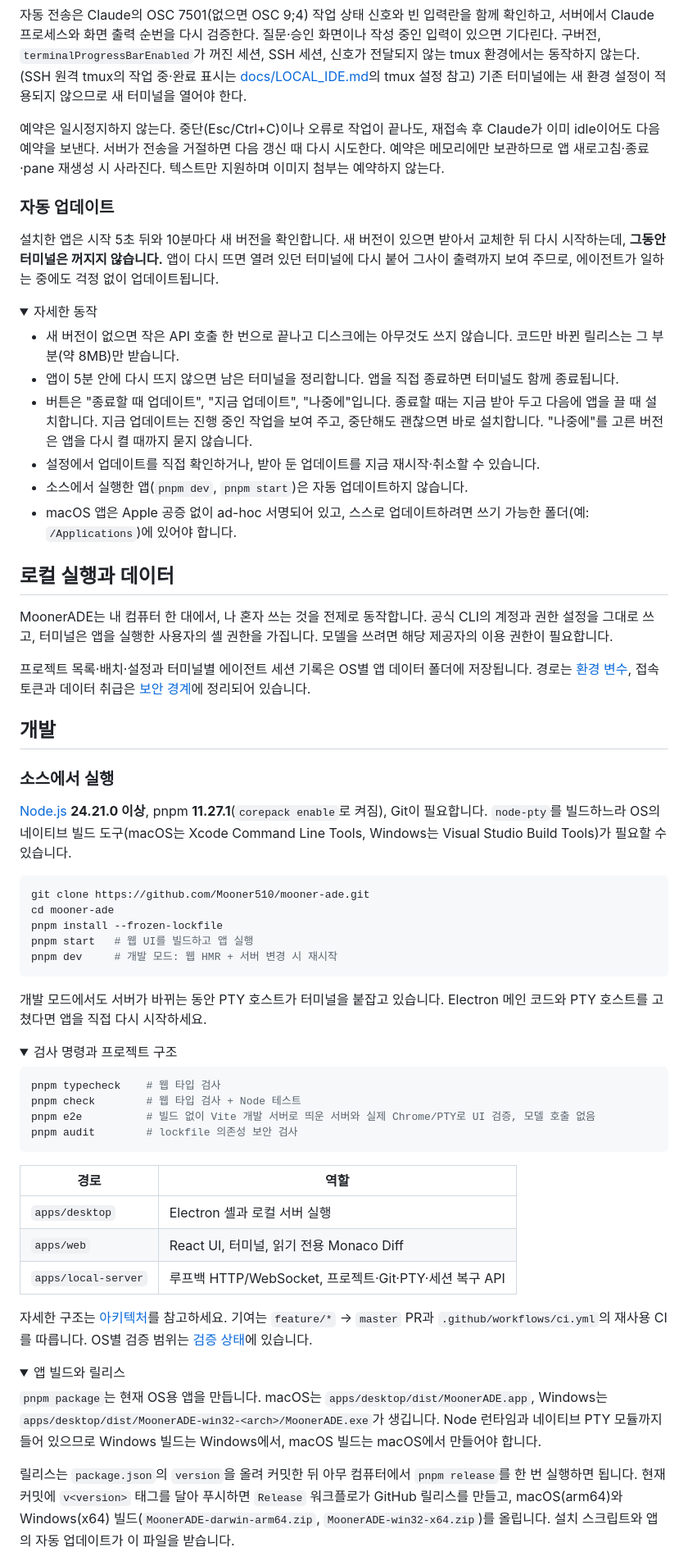
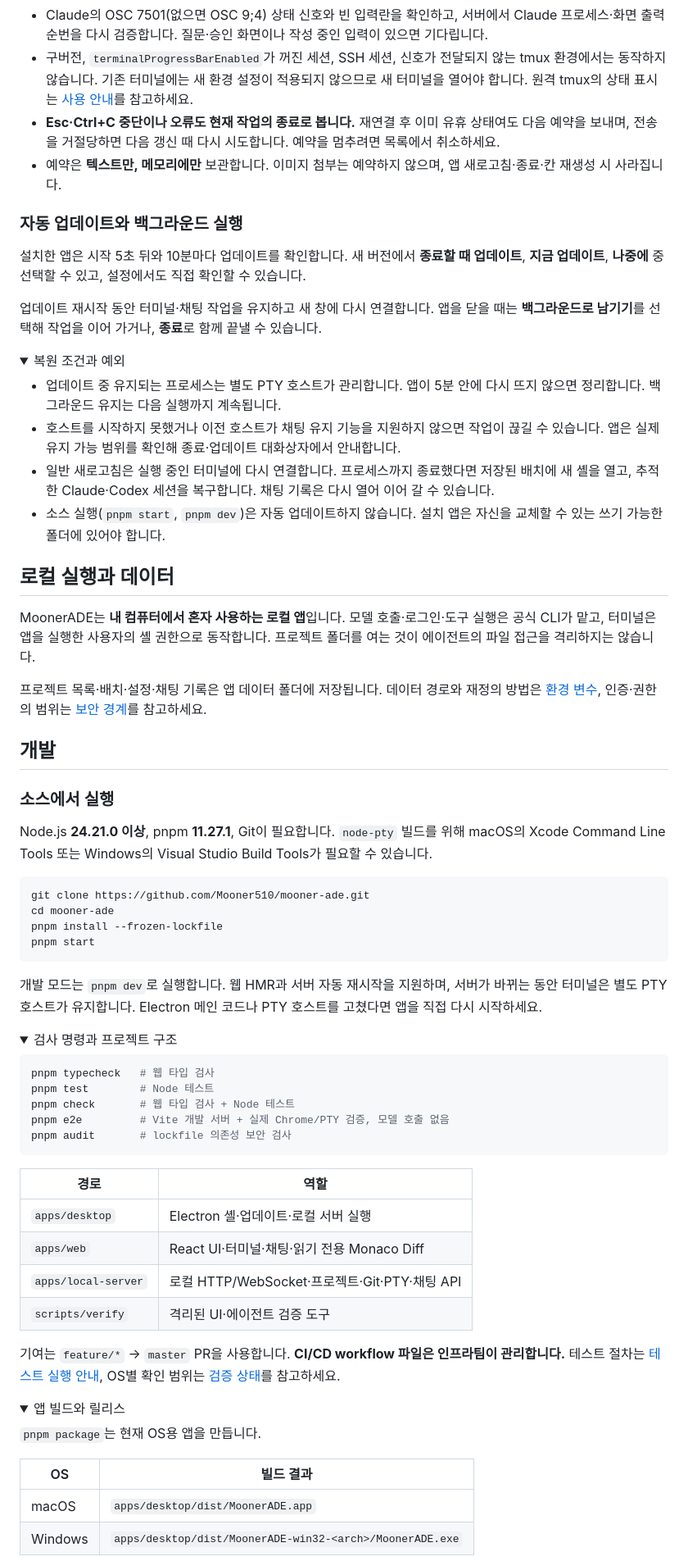
Before and after one commit to Mooner510/mooner-ade, a Markdown page: README.md, the part around one of its changes. Shown at 82% size. Rendered like a GitHub page; folded sections open.

````diff
--- a/README.md
+++ b/README.md
@@ -136,72 +174,77 @@ Claude가 작업 중일 때 Claude Code 입력란에 다음 요청을 평소처
 
-자동 전송은 Claude의 OSC 7501(없으면 OSC 9;4) 작업 상태 신호와 빈 입력란을 함께 확인하고, 서버에서 Claude 프로세스와 화면 출력 순번을 다시 검증한다. 질문·승인 화면이나 작성 중인 입력이 있으면 기다린다. 구버전, `terminalProgressBarEnabled`가 꺼진 세션, SSH 세션, 신호가 전달되지 않는 tmux 환경에서는 동작하지 않는다. (SSH 원격 tmux의 작업 중·완료 표시는 [docs/LOCAL_IDE.md](docs/LOCAL_IDE.md)의 tmux 설정 참고) 기존 터미널에는 새 환경 설정이 적용되지 않으므로 새 터미널을 열어야 한다.
-
-예약은 일시정지하지 않는다. 중단(Esc/Ctrl+C)이나 오류로 작업이 끝나도, 재접속 후 Claude가 이미 idle이어도 다음 예약을 보낸다. 서버가 전송을 거절하면 다음 갱신 때 다시 시도한다. 예약은 메모리에만 보관하므로 앱 새로고침·종료·pane 재생성 시 사라진다. 텍스트만 지원하며 이미지 첨부는 예약하지 않는다.
+- Claude의 OSC 7501(없으면 OSC 9;4) 상태 신호와 빈 입력란을 확인하고, 서버에서 Claude 프로세스·화면 출력 순번을 다시 검증합니다. 질문·승인 화면이나 작성 중인 입력이 있으면 기다립니다.
+- 구버전, `terminalProgressBarEnabled`가 꺼진 세션, SSH 세션, 신호가 전달되지 않는 tmux 환경에서는 동작하지 않습니다. 기존 터미널에는 새 환경 설정이 적용되지 않으므로 새 터미널을 열어야 합니다. 원격 tmux의 상태 표시는 [사용 안내](docs/LOCAL_IDE.md)를 참고하세요.
+- **Esc·Ctrl+C 중단이나 오류도 현재 작업의 종료로 봅니다.** 재연결 후 이미 유휴 상태여도 다음 예약을 보내며, 전송을 거절당하면 다음 갱신 때 다시 시도합니다. 예약을 멈추려면 목록에서 취소하세요.
+- 예약은 **텍스트만, 메모리에만** 보관합니다. 이미지 첨부는 예약하지 않으며, 앱 새로고침·종료·칸 재생성 시 사라집니다.
 
 </details>
 
-### 자동 업데이트
+### 자동 업데이트와 백그라운드 실행
 
-설치한 앱은 시작 5초 뒤와 10분마다 새 버전을 확인합니다. 새 버전이 있으면 받아서 교체한 뒤 다시 시작하는데, **그동안 터미널은 꺼지지 않습니다.** 앱이 다시 뜨면 열려 있던 터미널에 다시 붙어 그사이 출력까지 보여 주므로, 에이전트가 일하는 중에도 걱정 없이 업데이트됩니다.
+설치한 앱은 시작 5초 뒤와 10분마다 업데이트를 확인합니다. 새 버전에서 **종료할 때 업데이트**, **지금 업데이트**, **나중에** 중 선택할 수 있고, 설정에서도 직접 확인할 수 있습니다.
+
+업데이트 재시작 동안 터미널·채팅 작업을 유지하고 새 창에 다시 연결합니다. 앱을 닫을 때는 **백그라운드로 남기기**를 선택해 작업을 이어 가거나, **종료**로 함께 끝낼 수 있습니다.
 
 <details>
-<summary>자세한 동작</summary>
+<summary>복원 조건과 예외</summary>
 
-- 새 버전이 없으면 작은 API 호출 한 번으로 끝나고 디스크에는 아무것도 쓰지 않습니다. 코드만 바뀐 릴리스는 그 부분(약 8MB)만 받습니다.
-- 앱이 5분 안에 다시 뜨지 않으면 남은 터미널을 정리합니다. 앱을 직접 종료하면 터미널도 함께 종료됩니다.
-- 버튼은 "종료할 때 업데이트", "지금 업데이트", "나중에"입니다. 종료할 때는 지금 받아 두고 다음에 앱을 끌 때 설치합니다. 지금 업데이트는 진행 중인 작업을 보여 주고, 중단해도 괜찮으면 바로 설치합니다. "나중에"를 고른 버전은 앱을 다시 켤 때까지 묻지 않습니다.
-- 설정에서 업데이트를 직접 확인하거나, 받아 둔 업데이트를 지금 재시작·취소할 수 있습니다.
-- 소스에서 실행한 앱(`pnpm dev`, `pnpm start`)은 자동 업데이트하지 않습니다.
-- macOS 앱은 Apple 공증 없이 ad-hoc 서명되어 있고, 스스로 업데이트하려면 쓰기 가능한 폴더(예: `/Applications`)에 있어야 합니다.
+- 업데이트 중 유지되는 프로세스는 별도 PTY 호스트가 관리합니다. 앱이 5분 안에 다시 뜨지 않으면 정리합니다. 백그라운드 유지는 다음 실행까지 계속됩니다.
+- 호스트를 시작하지 못했거나 이전 호스트가 채팅 유지 기능을 지원하지 않으면 작업이 끊길 수 있습니다. 앱은 실제 유지 가능 범위를 확인해 종료·업데이트 대화상자에서 안내합니다.
+- 일반 새로고침은 실행 중인 터미널에 다시 연결합니다. 프로세스까지 종료했다면 저장된 배치에 새 셸을 열고, 추적한 Claude·Codex 세션을 복구합니다. 채팅 기록은 다시 열어 이어 갈 수 있습니다.
+- 소스 실행(`pnpm start`, `pnpm dev`)은 자동 업데이트하지 않습니다. 설치 앱은 자신을 교체할 수 있는 쓰기 가능한 폴더에 있어야 합니다.
 
 </details>
 
 ## 로컬 실행과 데이터
 
-MoonerADE는 내 컴퓨터 한 대에서, 나 혼자 쓰는 것을 전제로 동작합니다. 공식 CLI의 계정과 권한 설정을 그대로 쓰고, 터미널은 앱을 실행한 사용자의 셸 권한을 가집니다. 모델을 쓰려면 해당 제공자의 이용 권한이 필요합니다.
+MoonerADE는 **내 컴퓨터에서 혼자 사용하는 로컬 앱**입니다. 모델 호출·로그인·도구 실행은 공식 CLI가 맡고, 터미널은 앱을 실행한 사용자의 셸 권한으로 동작합니다. 프로젝트 폴더를 여는 것이 에이전트의 파일 접근을 격리하지는 않습니다.
 
-프로젝트 목록·배치·설정과 터미널별 에이전트 세션 기록은 OS별 앱 데이터 폴더에 저장됩니다. 경로는 [환경 변수](ENVIRONMENT_VARIABLES.md), 접속 토큰과 데이터 취급은 [보안 경계](docs/SECURITY_REVIEW.md)에 정리되어 있습니다.
+프로젝트 목록·배치·설정·채팅 기록은 앱 데이터 폴더에 저장됩니다. 데이터 경로와 재정의 방법은 [환경 변수](ENVIRONMENT_VARIABLES.md), 인증·권한의 범위는 [보안 경계](docs/SECURITY_REVIEW.md)를 참고하세요.
 
 ## 개발
 
 ### 소스에서 실행
 
-[Node.js](https://nodejs.org/) **24.21.0 이상**, pnpm **11.27.1**(`corepack enable`로 켜짐), Git이 필요합니다. `node-pty`를 빌드하느라 OS의 네이티브 빌드 도구(macOS는 Xcode Command Line Tools, Windows는 Visual Studio Build Tools)가 필요할 수 있습니다.
+Node.js **24.21.0 이상**, pnpm **11.27.1**, Git이 필요합니다. `node-pty` 빌드를 위해 macOS의 Xcode Command Line Tools 또는 Windows의 Visual Studio Build Tools가 필요할 수 있습니다.
 
 ```sh
 git clone https://github.com/Mooner510/mooner-ade.git
 cd mooner-ade
 pnpm install --frozen-lockfile
-pnpm start   # 웹 UI를 빌드하고 앱 실행
-pnpm dev     # 개발 모드: 웹 HMR + 서버 변경 시 재시작
+pnpm start
 ```
 
-개발 모드에서도 서버가 바뀌는 동안 PTY 호스트가 터미널을 붙잡고 있습니다. Electron 메인 코드와 PTY 호스트를 고쳤다면 앱을 직접 다시 시작하세요.
+개발 모드는 `pnpm dev`로 실행합니다. 웹 HMR과 서버 자동 재시작을 지원하며, 서버가 바뀌는 동안 터미널은 별도 PTY 호스트가 유지합니다. Electron 메인 코드나 PTY 호스트를 고쳤다면 앱을 직접 다시 시작하세요.
 
 <details>
 <summary>검사 명령과 프로젝트 구조</summary>
 
 ```sh
-pnpm typecheck    # 웹 타입 검사
-pnpm check        # 웹 타입 검사 + Node 테스트
-pnpm e2e          # 빌드 없이 Vite 개발 서버로 띄운 서버와 실제 Chrome/PTY로 UI 검증, 모델 호출 없음
-pnpm audit        # lockfile 의존성 보안 검사
+pnpm typecheck   # 웹 타입 검사
+pnpm test        # Node 테스트
+pnpm check       # 웹 타입 검사 + Node 테스트
+pnpm e2e         # Vite 개발 서버 + 실제 Chrome/PTY 검증, 모델 호출 없음
+pnpm audit       # lockfile 의존성 보안 검사
 ```
 
 | 경로 | 역할 |
 |---|---|
-| `apps/desktop` | Electron 셸과 로컬 서버 실행 |
-| `apps/web` | React UI, 터미널, 읽기 전용 Monaco Diff |
-| `apps/local-server` | 루프백 HTTP/WebSocket, 프로젝트·Git·PTY·세션 복구 API |
+| `apps/desktop` | Electron 셸·업데이트·로컬 서버 실행 |
+| `apps/web` | React UI·터미널·채팅·읽기 전용 Monaco Diff |
+| `apps/local-server` | 로컬 HTTP/WebSocket·프로젝트·Git·PTY·채팅 API |
+| `scripts/verify` | 격리된 UI·에이전트 검증 도구 |
 
-자세한 구조는 [아키텍처](docs/ARCHITECTURE.md)를 참고하세요. 기여는 `feature/*` → `master` PR과 `.github/workflows/ci.yml`의 재사용 CI를 따릅니다. OS별 검증 범위는 [검증 상태](docs/VERIFICATION.md)에 있습니다.
+기여는 `feature/*` → `master` PR을 사용합니다. **CI/CD workflow 파일은 인프라팀이 관리합니다.** 테스트 절차는 [테스트 실행 안내](docs/TESTING_GUIDE.md), OS별 확인 범위는 [검증 상태](docs/VERIFICATION.md)를 참고하세요.
 
 </details>
 
 <details>
 <summary>앱 빌드와 릴리스</summary>
 
-`pnpm package`는 현재 OS용 앱을 만듭니다. macOS는 `apps/desktop/dist/MoonerADE.app`, Windows는 `apps/desktop/dist/MoonerADE-win32-<arch>/MoonerADE.exe`가 생깁니다. Node 런타임과 네이티브 PTY 모듈까지 들어 있으므로 Windows 빌드는 Windows에서, macOS 빌드는 macOS에서 만들어야 합니다.
+`pnpm package`는 현재 OS용 앱을 만듭니다.
 
-릴리스는 `package.json`의 `version`을 올려 커밋한 뒤 아무 컴퓨터에서 `pnpm release`를 한 번 실행하면 됩니다. 현재 커밋에 `v<version>` 태그를 달아 푸시하면 `Release` 워크플로가 GitHub 릴리스를 만들고, macOS(arm64)와 Windows(x64) 빌드(`MoonerADE-darwin-arm64.zip`, `MoonerADE-win32-x64.zip`)를 올립니다. 설치 스크립트와 앱의 자동 업데이트가 이 파일을 받습니다.
+| OS | 빌드 결과 |
+|---|---|
+| macOS | `apps/desktop/dist/MoonerADE.app` |
+| Windows | `apps/desktop/dist/MoonerADE-win32-<arch>/MoonerADE.exe` |
 
````
Also changed, not shown: other parts of README.md (+135 -90 lines), docs/images/git-diff.png, docs/images/terminal-workspace.png, 1 other file.
